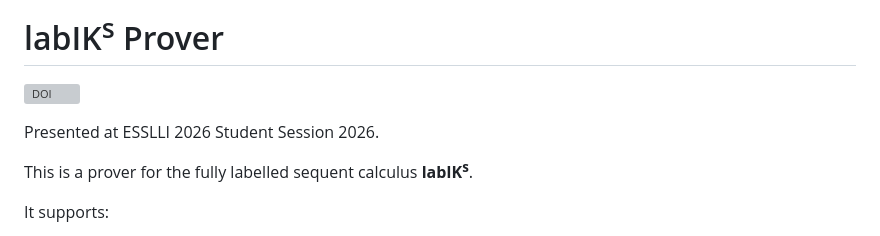
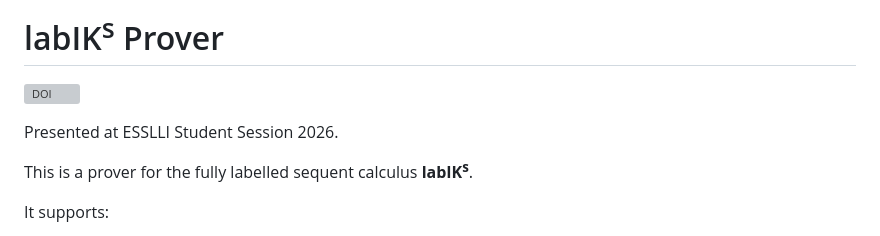
Before and after one commit to zwanglogic/labIKs-Prover, a Markdown page: README.md, the part around the change. Drawn GitHub-style; grey boxes are pictures that could not be loaded.

```diff
--- a/README.md
+++ b/README.md
@@ -1,7 +1,7 @@
 # labIK<sup>s</sup> Prover
 [![DOI](https://zenodo.org/badge/DOI/10.5281/zenodo.21434256.svg)](https://doi.org/10.5281/zenodo.21434256)
 
-Presented at ESSLLI 2026 Student Session 2026.
+Presented at ESSLLI Student Session 2026.
 
 This is a prover for the fully labelled sequent calculus **labIK<sup>s</sup>**.
 
```
